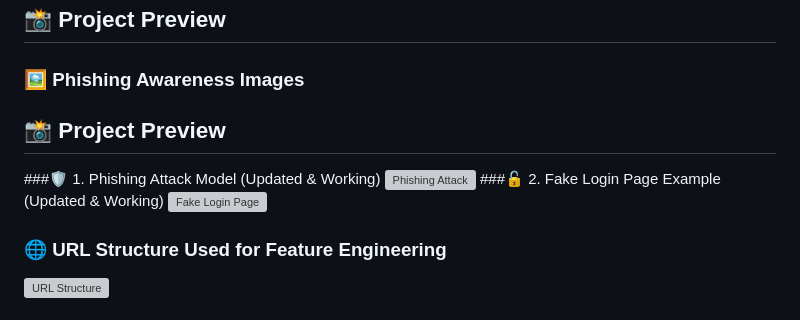
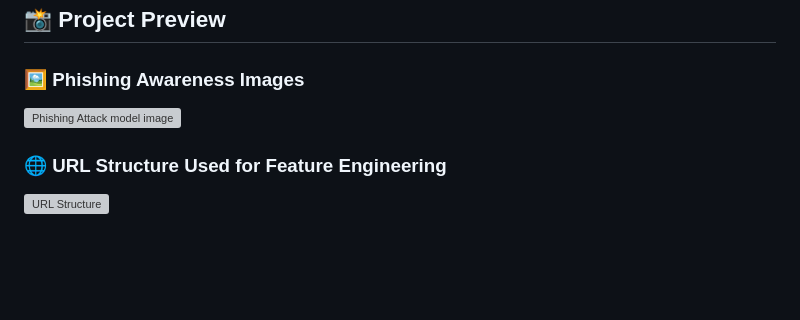
Before and after one commit to ummaurya2005/AI-powered-phishing-detection-and-mitigation, a Markdown page: README.md, the part around the change. Drawn GitHub-style; blank space fills up the shorter version; grey boxes are pictures that could not be loaded.

Commit message:
Update project preview and remove old images
Removed outdated phishing awareness images and updated the project preview section.

```diff
--- a/README.md
+++ b/README.md
@@ -8,12 +8,7 @@ Includes **stacked ensemble models**, **heuristic filters**, **URL reputation AP
 
 ### 🖼️ Phishing Awareness Images
 
-## 📸 Project Preview
-###🛡️ 1. Phishing Attack Model (Updated & Working)
-![Phishing Attack](https://upload.wikimedia.org/wikipedia/commons/thumb/7/71/Phishing.svg/1920px-Phishing.svg.png)
-###🔓 2. Fake Login Page Example (Updated & Working)
-![Fake Login Page](https://upload.wikimedia.org/wikipedia/commons/thumb/0/03/Phishing_email_example.png/1280px-Phishing_email_example.png)
-
+![Phishing Attack model image](https://upload.wikimedia.org/wikipedia/commons/thumb/7/71/Phishing.svg/1920px-Phishing.svg.png)
 ### 🌐 URL Structure Used for Feature Engineering
 ![URL Structure](https://upload.wikimedia.org/wikipedia/commons/thumb/d/d6/URI_syntax_diagram.svg/1920px-URI_syntax_diagram.svg.png)
 
```
